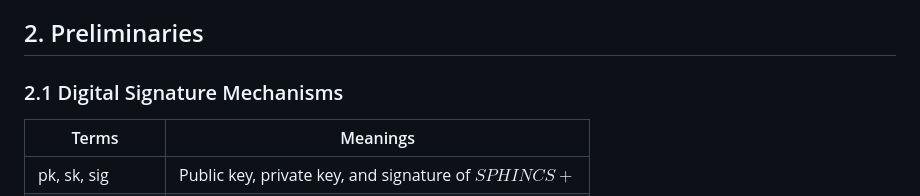
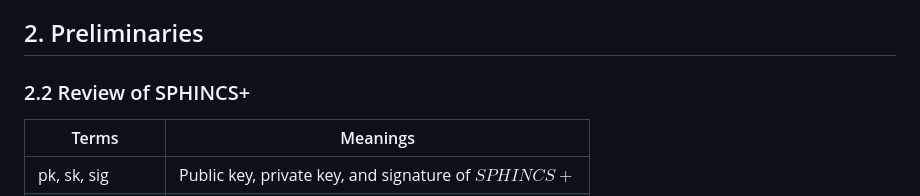
Before and after one commit to jiahaoxiang2000/ThirdPaper, a Markdown page: background/read/CUSPX.md, the part around the change. Rendered like a GitHub page.

Commit message:
docs(CUSPX): update section heading from "Digital Signature Mechanisms" to "Review of SPHINCS+"

```diff
--- a/background/read/CUSPX.md
+++ b/background/read/CUSPX.md
@@ -35,7 +35,7 @@ Our design faces three challenges.
 
 ## 2. Preliminaries
 
-### 2.1 Digital Signature Mechanisms
+### 2.2 Review of SPHINCS+
 
 | Terms          | Meanings                                             |
 | -------------- | ---------------------------------------------------- |
```
